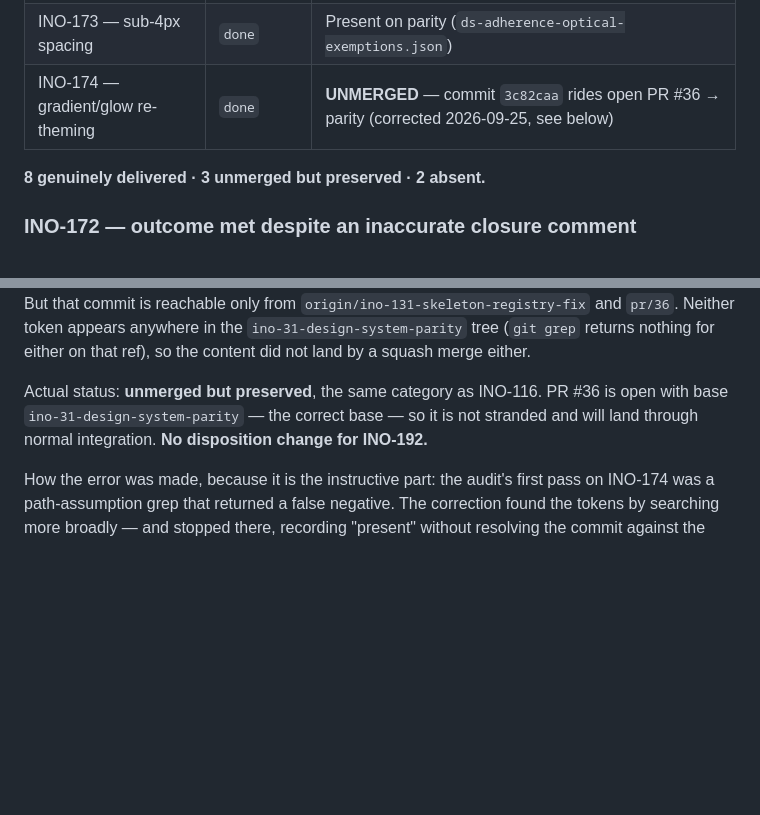
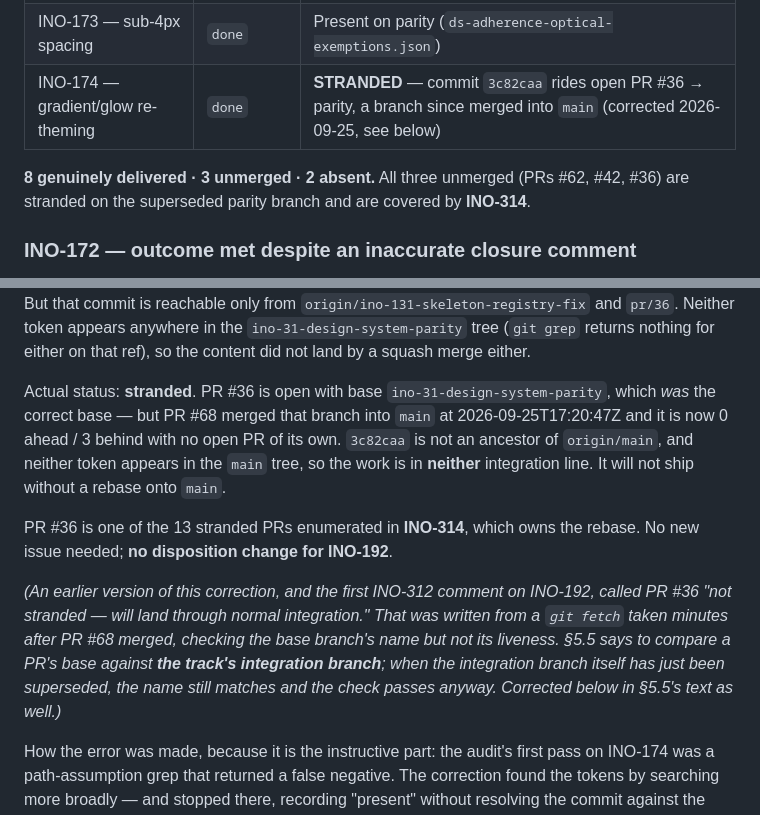
Before and after one commit to pareshpatil8/INOVIXUX-Brand, a Markdown page: docs/INO-192-child-deliverable-audit.md, 2 parts joined by grey strips. Rendered like a GitHub page; blank space fills up the shorter version.

Commit message:
INO-312: INO-174 is stranded, not merely unmerged; playbook §5.5 extended
Correcting 47e03be, which called PR #36 "not stranded — will land through
normal integration" on the strength of its base branch being named
`ino-31-design-system-parity`. PR #68 merged that branch into `main` at
2026-09-25T17:20:47Z, minutes before the check. `3c82caa` is not an ancestor of
`origin/main` and neither `--ino-gradient-accent-from/-to` nor
`--ino-dwell-duration-toast` is in the `main` tree, so INO-174's work sits in
neither integration line and will not ship without a rebase.

PR #36 is one of the 13 stranded PRs already enumerated in INO-314, which owns
the rebase, so no new issue is needed and INO-192's disposition is unchanged.
All three unmerged children (#62, #42, #36) are in that set.

Playbook v1.2 (revision 4) extends §5.5 accordingly: a matching base-branch
*name* is not sufficient evidence that a PR will ship, because an integration
branch is itself temporary and the name does not change when it dies. Verify
the base is still live (`git merge-base --is-ancestor <base> origin/main`), and
sweep every open PR still targeting an integration branch when it merges
upward.

```diff
--- a/docs/INO-192-child-deliverable-audit.md
+++ b/docs/INO-192-child-deliverable-audit.md
@@ -34,9 +34,11 @@ adherence lint), it was run rather than inferred.
 | INO-122 — logo-gated print bundle | `done` | Present on parity; 423 KB guidelines PDF + 6 print vectors + colour spec + TM audit, all non-trivial |
 | INO-172 — type-scale adoption | `done` | **Outcome met, comment inaccurate** — see below |
 | INO-173 — sub-4px spacing | `done` | Present on parity (`ds-adherence-optical-exemptions.json`) |
-| INO-174 — gradient/glow re-theming | `done` | **UNMERGED** — commit `3c82caa` rides open PR #36 → parity (corrected 2026-09-25, see below) |
+| INO-174 — gradient/glow re-theming | `done` | **STRANDED** — commit `3c82caa` rides open PR #36 → parity, a branch since merged into `main` (corrected 2026-09-25, see below) |
 
-**8 genuinely delivered · 3 unmerged but preserved · 2 absent.**
+**8 genuinely delivered · 3 unmerged · 2 absent.** All three unmerged (PRs #62,
+#42, #36) are stranded on the superseded parity branch and are covered by
+**INO-314**.
 
 ### INO-172 — outcome met despite an inaccurate closure comment
 
@@ -69,10 +71,23 @@ commit is reachable only from `origin/ino-131-skeleton-registry-fix` and
 tree (`git grep` returns nothing for either on that ref), so the content did not
 land by a squash merge either.
 
-Actual status: **unmerged but preserved**, the same category as INO-116. PR #36
-is open with base `ino-31-design-system-parity` — the correct base — so it is
-not stranded and will land through normal integration. **No disposition change
-for INO-192.**
+Actual status: **stranded**. PR #36 is open with base
+`ino-31-design-system-parity`, which *was* the correct base — but PR #68 merged
+that branch into `main` at 2026-09-25T17:20:47Z and it is now 0 ahead / 3
+behind with no open PR of its own. `3c82caa` is not an ancestor of
+`origin/main`, and neither token appears in the `main` tree, so the work is in
+**neither** integration line. It will not ship without a rebase onto `main`.
+
+PR #36 is one of the 13 stranded PRs enumerated in **INO-314**, which owns the
+rebase. No new issue needed; **no disposition change for INO-192**.
+
+*(An earlier version of this correction, and the first INO-312 comment on
+INO-192, called PR #36 "not stranded — will land through normal integration."
+That was written from a `git fetch` taken minutes after PR #68 merged, checking
+the base branch's name but not its liveness. §5.5 says to compare a PR's base
+against **the track's integration branch**; when the integration branch itself
+has just been superseded, the name still matches and the check passes anyway.
+Corrected below in §5.5's text as well.)*
 
 How the error was made, because it is the instructive part: the audit's first
 pass on INO-174 was a path-assumption grep that returned a false negative. The
```
